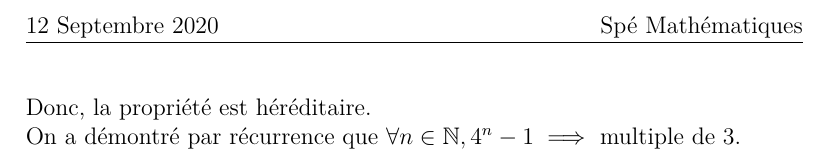
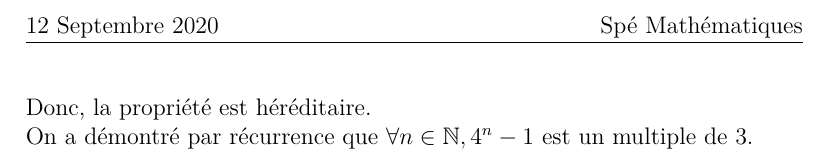
Before and after one commit to Diegovano/LaTeX, a LaTeX document (MathTeX/Tle/Démonstration par Récurrence.tex): part of page 2 of 2, cut so that both start at the same text. Compiled offline with pdfLaTeX.

Commit message:
Modify last line: Remove \implies

```diff
--- a/MathTeX/Tle/Démonstration par Récurrence.tex
+++ b/MathTeX/Tle/Démonstration par Récurrence.tex
@@ -64,6 +64,6 @@
     {\indent\parbox[t]{\dimexpr\linewidth-\parindent}{
     Donc, la propriété est héréditaire.
 
-    On a démontré par récurrence que $\forall n\in\mathbb{N},4^n-1\implies$ multiple de 3.
+    On a démontré par récurrence que $\forall n\in\mathbb{N},4^n-1$ est un multiple de 3.
     }}
 \end{document}}
```
Also changed, not shown: MathTeX/Tle/Démonstration par Récurrence.pdf.
